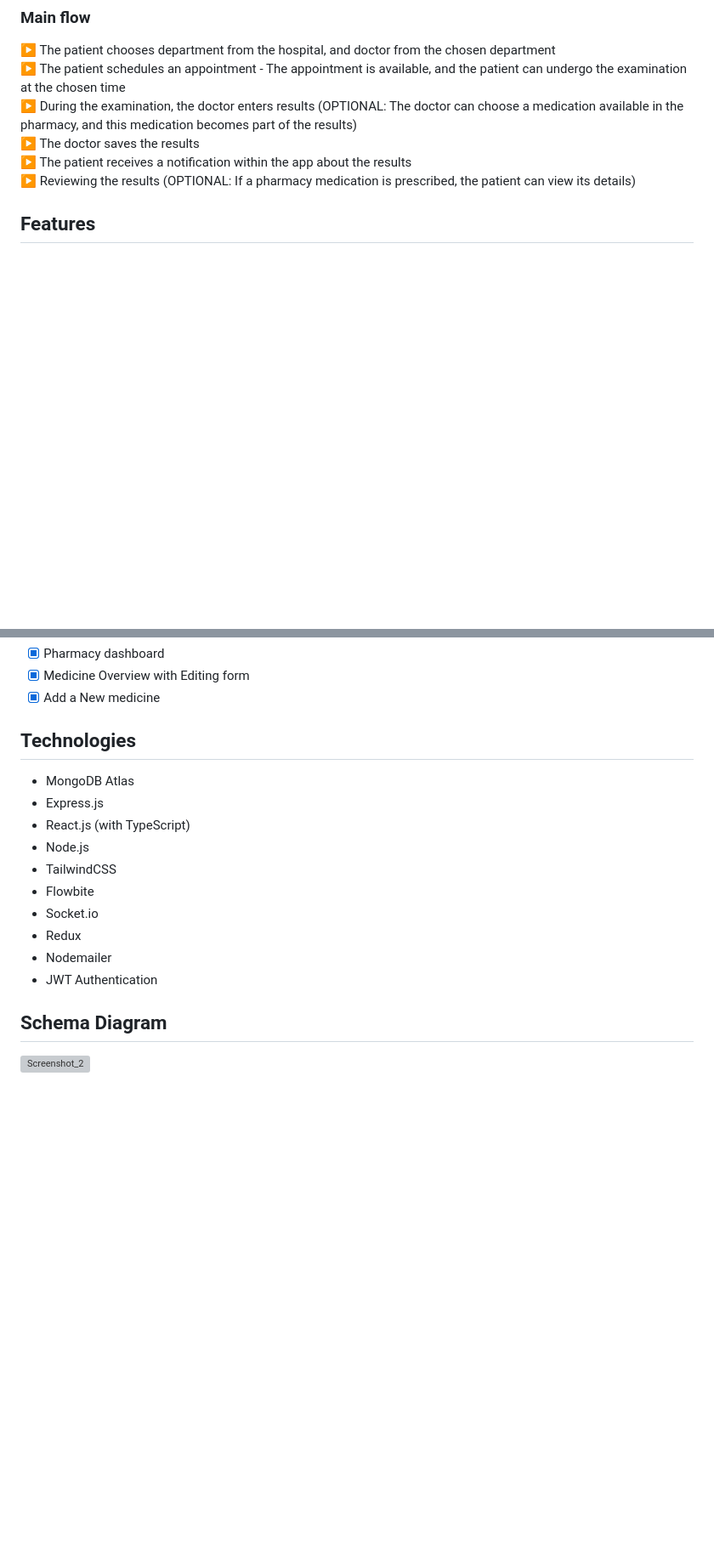
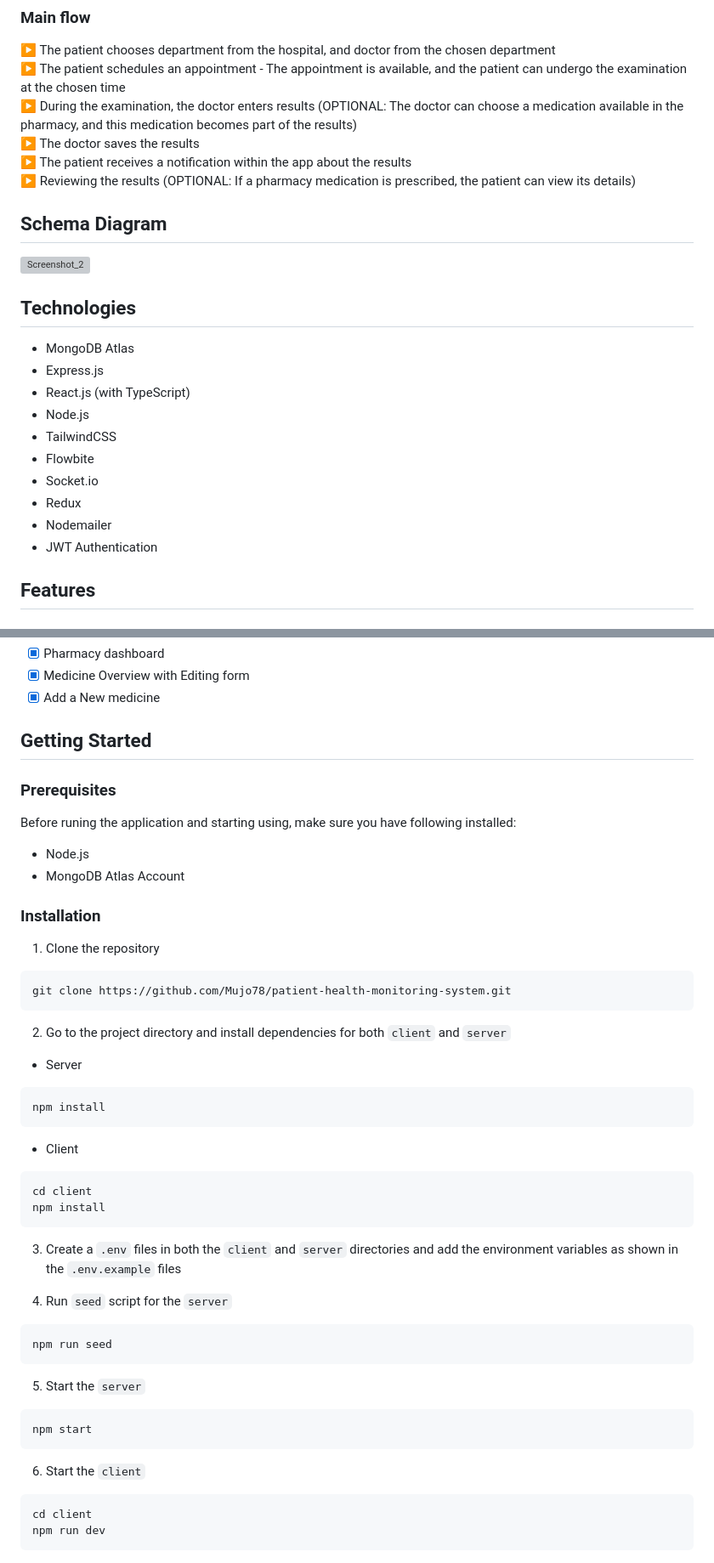
Before and after one commit to Mujo78/patient-health-monitoring-system, a Markdown page: README.md, 2 parts joined by grey strips. Shown: that part at 85% size. GitHub-like rendering; blank space fills up the shorter version; grey boxes are pictures that could not be loaded.

Commit message:
Getting Started README.md

````diff
--- a/README.md
+++ b/README.md
@@ -36,6 +37,21 @@ There are three distinct user roles within the system:
 ▶️ The doctor saves the results
 ▶️ The patient receives a notification within the app about the results
 ▶️ Reviewing the results (OPTIONAL: If a pharmacy medication is prescribed, the patient can view its details)
+
+## Schema Diagram
+![Screenshot_2](https://github.com/Mujo78/patient-health-monitoring-system/assets/96636536/bd28b36f-e666-4233-bd7a-2f9ad08af311)
+
+## Technologies
++ MongoDB Atlas
++ Express.js
++ React.js (with TypeScript)
++ Node.js
++ TailwindCSS
++ Flowbite
++ Socket.io
++ Redux
++ Nodemailer
++ JWT Authentication
 
 ## Features
 
@@ -68,17 +84,47 @@ There are three distinct user roles within the system:
 - [x] Medicine Overview with Editing form
 - [x] Add a New medicine
 
-## Technologies
-+ MongoDB Atlas
-+ Express.js
-+ React.js (with TypeScript)
-+ Node.js
-+ TailwindCSS
-+ Flowbite
-+ Socket.io
-+ Redux
-+ Nodemailer
-+ JWT Authentication
+## Getting Started
 
-## Schema Diagram
-![Screenshot_2](https://github.com/Mujo78/patient-health-monitoring-system/assets/96636536/bd28b36f-e666-4233-bd7a-2f9ad08af311)
+### Prerequisites
+
+Before runing the application and starting using, make sure you have following installed:
+- Node.js
+- MongoDB Atlas Account
+
+### Installation
+
+1. Clone the repository
+```
+git clone https://github.com/Mujo78/patient-health-monitoring-system.git
+```
+
+2. Go to the project directory and install dependencies for both `client` and `server`
+
+- Server
+```
+npm install
+```
+- Client
+```
+cd client
+npm install
+```
+
+3. Create a `.env` files in both the `client` and `server` directories and add the environment variables as shown in the `.env.example` files
+
+5. Run `seed` script for the `server`
+```
+npm run seed
+```
+
+5. Start the `server`
+```
+npm start
+```
+
+6. Start the `client`
+```
+cd client
+npm run dev
+```
````
Also changed, not shown: other parts of README.md (+3 -2 lines).
